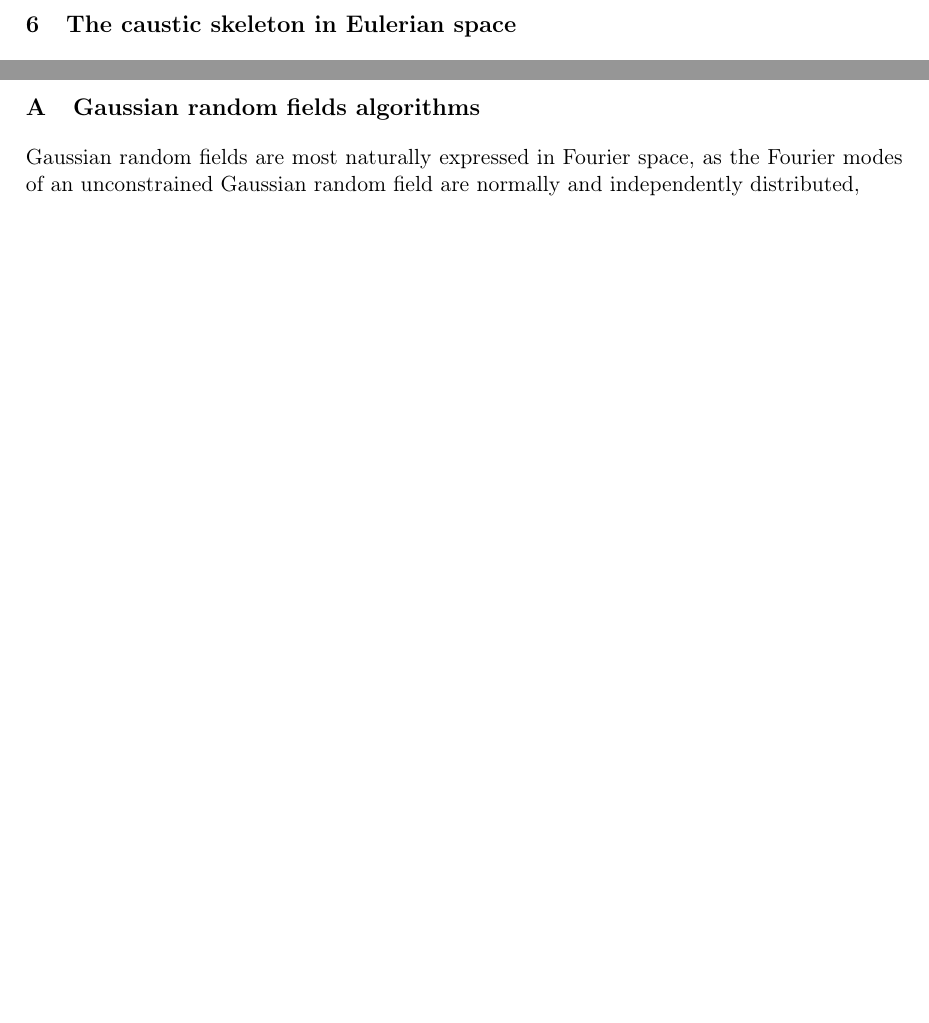
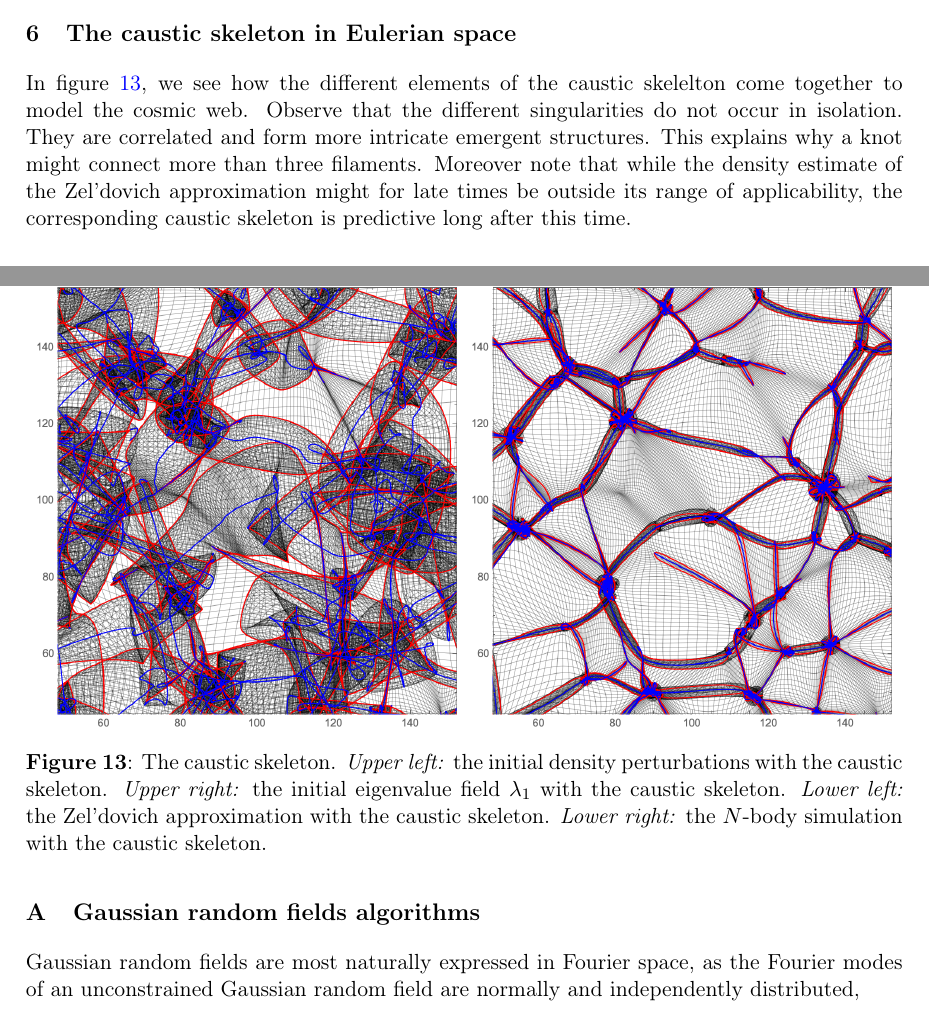
Before and after one commit to jfeldbrugge/Caustic-Skeleton-2D, a LaTeX document (2D Caustic Skeleton II.tex): two parts of pages 29 and 31 of 37 before the commit and two parts of pages 28 and 29 of 35 after it, joined at a grey line, cut so that both start at the same text, the shorter picture padded with empty space. Compiled offline with pdfLaTeX.

Commit message:
Eulerian section plots

```diff
--- a/2D Caustic Skeleton II.tex
+++ b/2D Caustic Skeleton II.tex
@@ -1065,14 +1063,27 @@ See figure \ref{fig:composite} for an illustration of a realization with four ei
 %%%%%%%%%%%%%%%%%%%%%%%%%%%%%%%%%%%%%%%%%%%%%%%%%%%%%%%%%%%%%%%%
 \section{The caustic skeleton in Eulerian space}
+In figure \ref{fig:Eulerian}, we see how the different elements of the caustic skelelton come together to model the cosmic web. Observe that the different singularities do not occur in isolation. They are correlated and form more intricate emergent structures. This explains why a knot might connect more than three filaments. Moreover note that while the density estimate of the Zel'dovich approximation might for late times be outside its range of applicability, the corresponding caustic skeleton is predictive long after this time.
+
+\begin{figure}
+\centering
+\begin{subfigure}[b]{0.48\textwidth}
+\includegraphics[width=\textwidth]{Eulerian_dens}
+\end{subfigure}~
+\begin{subfigure}[b]{0.48\textwidth}
+\includegraphics[width=\textwidth]{Eulerian_L}
+\end{subfigure}\\
+\begin{subfigure}[b]{0.48\textwidth}
+\includegraphics[width=\textwidth]{Eulerian_Z}
+\end{subfigure}~
+\begin{subfigure}[b]{0.48\textwidth}
+\includegraphics[width=\textwidth]{Eulerian_Nb}
+\end{subfigure}
+\caption{The caustic skeleton. \textit{Upper left:} the initial density perturbations with the caustic skeleton. \textit{Upper right:}  the initial eigenvalue field $\lambda_1$ with the caustic skeleton. \textit{Lower left:} the Zel'dovich approximation with the caustic skeleton. \textit{Lower right:} the $N$-body simulation with the caustic skeleton.}\label{fig:Eulerian}
+\end{figure}
 
 
 
 
-
-
-
-
-\newpage
 %%%%%%%%%%%%%%%%%%%%%%%%%%%%%%%%%%%%%%%%%%%%%%%%%%%%%%%%%%%%%%%%
 \section{Conclusion and Discussion}
 In this paper, we have:
```
Also changed, not shown: figures/Eulerian_L.png (added), figures/Eulerian_Nb.png (added), figures/Eulerian_Z.png (added), figures/Eulerian_dens.png (added), figures/Eulerian_phi.png (added), 2D Caustic Skeleton II.tex (2 more changed lines).
